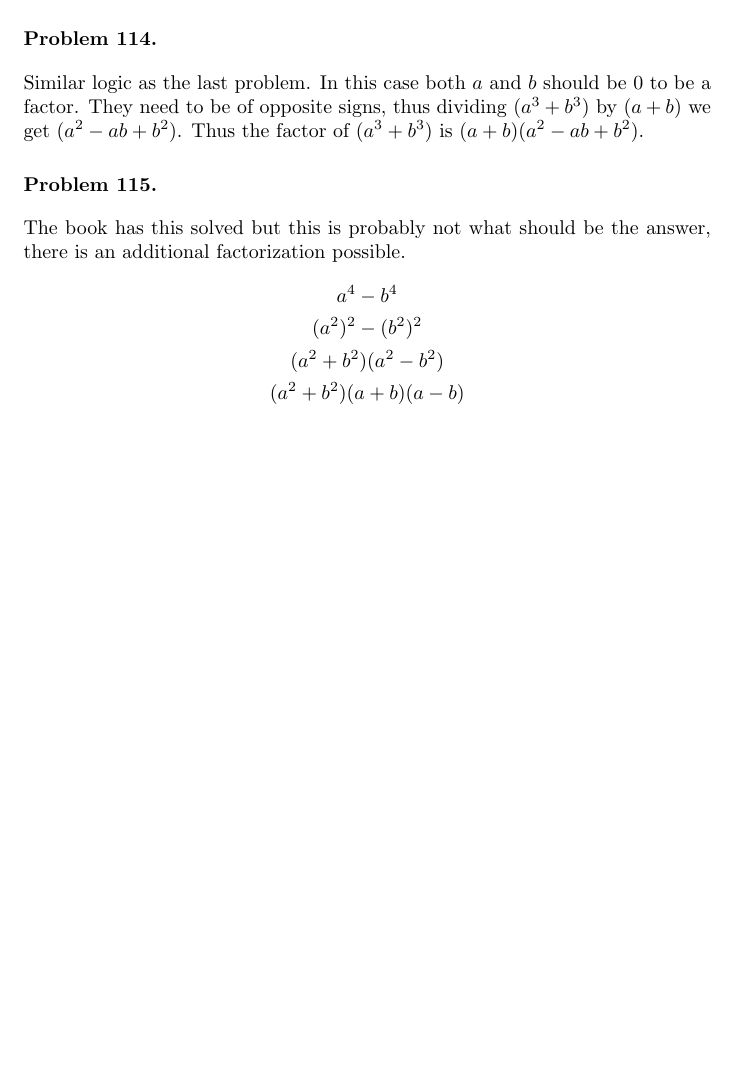
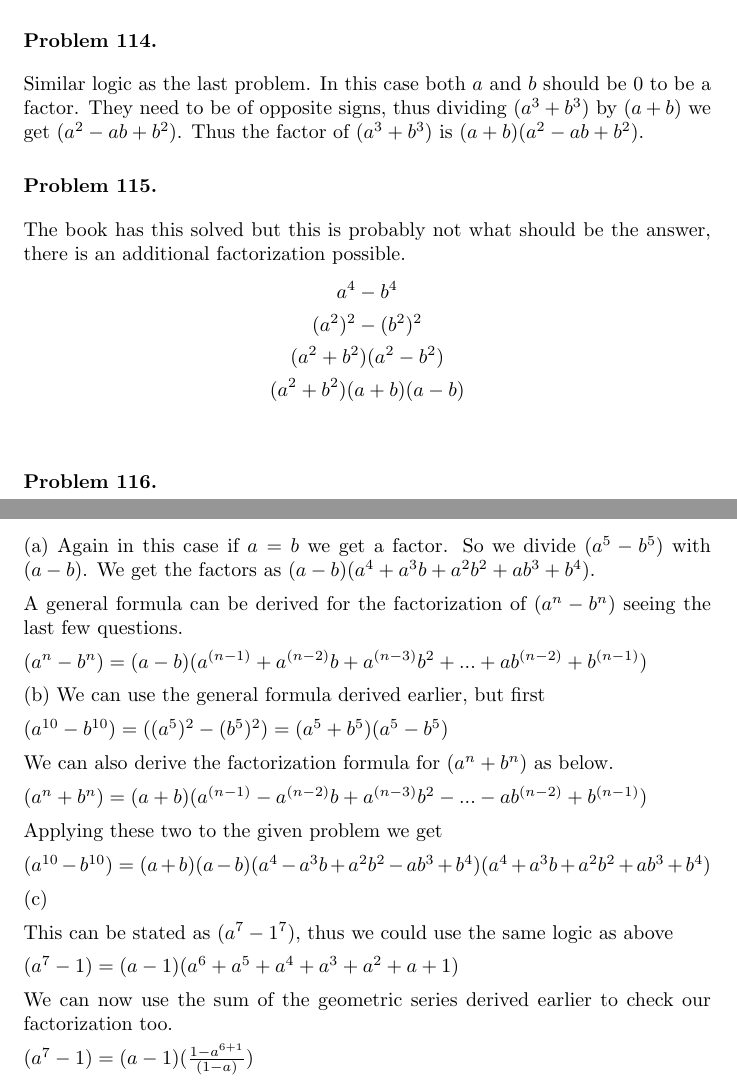
Before and after one commit to deepak-venkatesh/gelfand-algebra, a LaTeX paper (Algebra Solutions.tex): part of page 56 of 58 before the commit and two parts of pages 56 and 57 of 59 after it, the two joined at a grey line, cut so that both start at the same text, the shorter picture padded with empty space. Compiled offline with pdfLaTeX.

Commit message:
up to 116

```diff
--- a/Algebra Solutions.tex
+++ b/Algebra Solutions.tex
@@ -2567,9 +2567,42 @@ Thus the factorization is $(1 + a + a^2 + a^3 + a^4) (1 + a^5 + a^{10})$
     (a^2 + b^2) (a^2 - b^2)\\
     (a^2 + b^2)(a + b)(a - b)
   \end{gather*}
-
-
-\end{problem}
+\end{problem}
+
+\begin{problem} %116
+  (a)
+  Again in this case if $a = b$ we get a factor. So we divide $(a^5 - b^5)$ with $(a - b)$. We get the factors as
+  $(a - b)(a^4 + a^3b + a^2b^2 + ab^3 + b^4)$.
+
+  A general formula can be derived for the factorization of $(a^n -b^n)$ seeing the last few questions.
+
+  $(a^n - b^n) = (a - b) (a^{(n - 1)} + a^{(n - 2)}b + a^{(n - 3)}b^2 + ... + ab^{(n - 2)} + b^{(n - 1)})$
+
+  (b)
+  We can use the general formula derived earlier, but first
+
+  $(a^{10}  - b^{10}) = ((a^5)^2 - (b^5)^2) = (a^5 + b^5) (a^5 - b^5)$
+
+  We can also derive the factorization formula for $(a^n + b^n)$ as below.
+
+  $(a^n + b^n) = (a + b) (a^{(n - 1)} - a^{(n - 2)}b + a^{(n - 3)}b^2 - ... - ab^{(n - 2)} + b^{(n - 1)})$
+
+  Applying these two to the given problem we get
+
+  $(a^{10}  - b^{10}) = (a + b) (a - b) (a^4 - a^3b + a^2b^2 - ab^3 + b^4) (a^4 + a^3b + a^2b^2 + ab^3 + b^4)$
+
+  (c)
+
+  This can be stated as $(a^7 - 1^7)$, thus we could use the same logic as above
+
+  $(a^7 - 1) = (a - 1) (a^6 + a^5 + a^4 + a^3 + a^2 + a +1)$
+
+  We can now use the sum of the geometric series derived earlier to check our factorization too.
+
+  $(a^7 - 1) = (a - 1) (\frac{1 - a^{6 + 1}}{(1 - a)})$
+
+\end{problem}
+
 
 
 %%%%%%%%%% 33
```
Also changed, not shown: Algebra Solutions.pdf.
